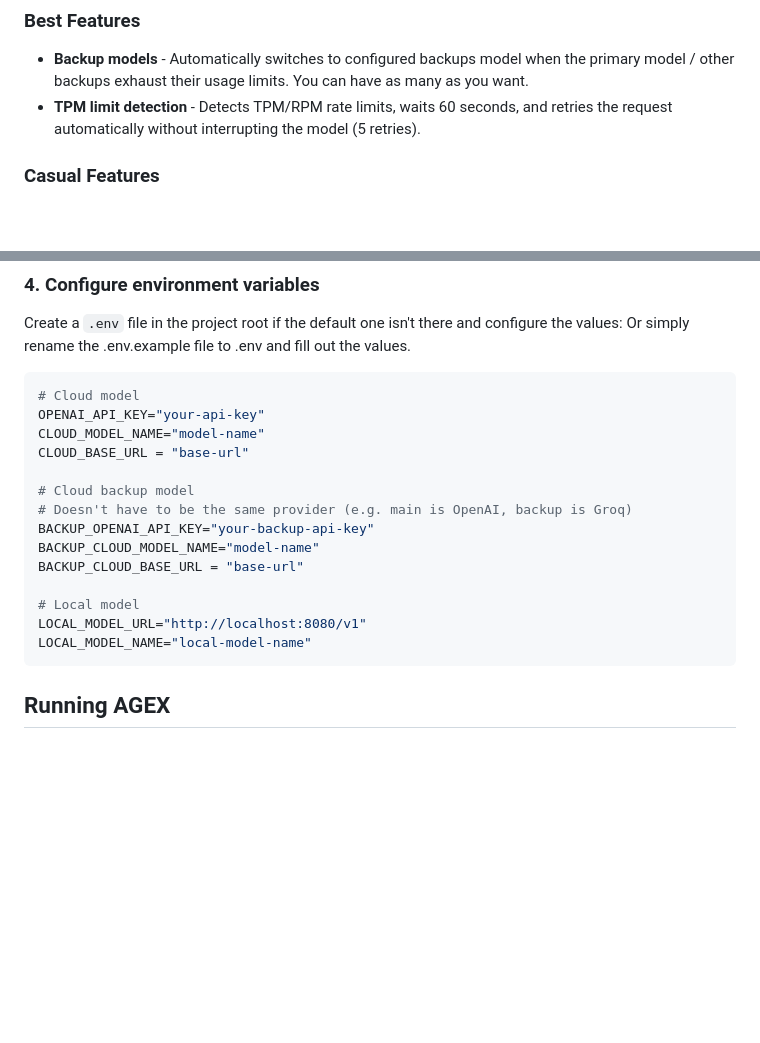
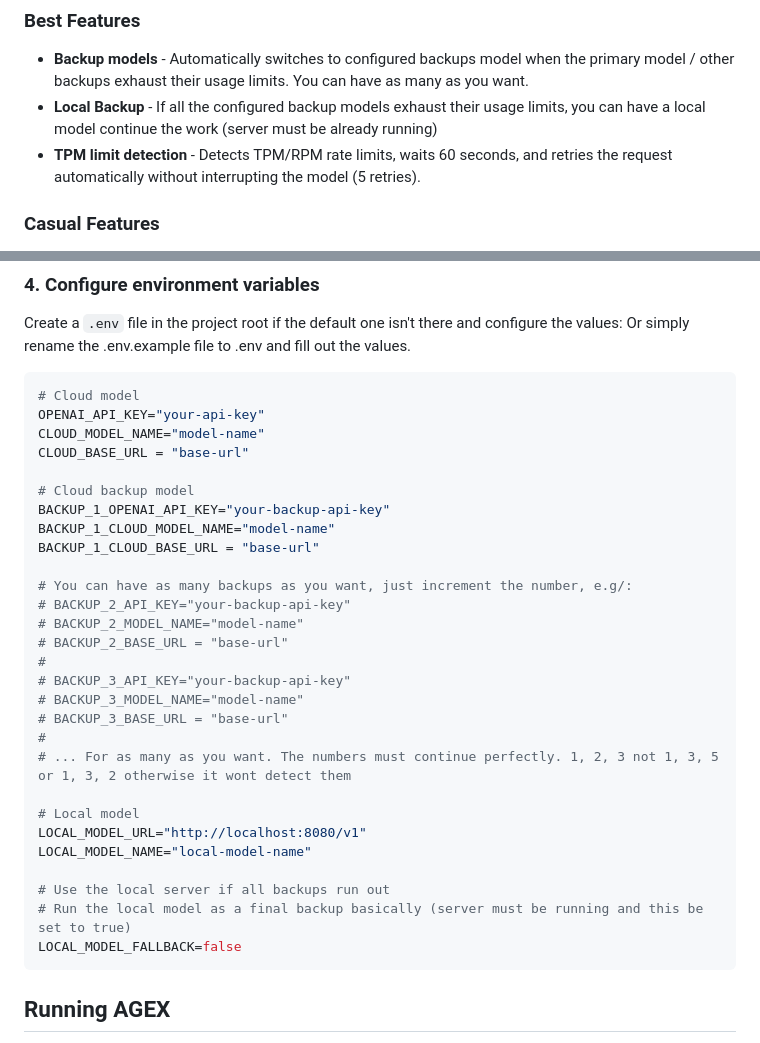
Before and after one commit to noahdeangelis/AGEX, a Markdown page: README.md, 2 parts joined by grey strips. GitHub-like rendering; blank space fills up the shorter version.

Commit message:
Fixed a mistake in readme and added local backup

````diff
--- a/README.md
+++ b/README.md
@@ -17,6 +17,7 @@ Simply configure the default .env file provided to connect local or cloud models
 
 ### Best Features
 - **Backup models** - Automatically switches to configured backups model when the primary model / other backups exhaust their usage limits. You can have as many as you want.
+- **Local Backup** - If all the configured backup models exhaust their usage limits, you can have a local model continue the work (server must be already running)
 - **TPM limit detection** - Detects TPM/RPM rate limits, waits 60 seconds, and retries the request automatically without interrupting the model (5 retries).
 
 ### Casual Features
@@ -102,14 +103,28 @@ CLOUD_MODEL_NAME="model-name"
 CLOUD_BASE_URL = "base-url"
 
 # Cloud backup model
-# Doesn't have to be the same provider (e.g. main is OpenAI, backup is Groq)
-BACKUP_OPENAI_API_KEY="your-backup-api-key"
-BACKUP_CLOUD_MODEL_NAME="model-name"
-BACKUP_CLOUD_BASE_URL = "base-url"
+BACKUP_1_OPENAI_API_KEY="your-backup-api-key"
+BACKUP_1_CLOUD_MODEL_NAME="model-name"
+BACKUP_1_CLOUD_BASE_URL = "base-url"
+
+# You can have as many backups as you want, just increment the number, e.g/:
+# BACKUP_2_API_KEY="your-backup-api-key"
+# BACKUP_2_MODEL_NAME="model-name"
+# BACKUP_2_BASE_URL = "base-url"
+#
+# BACKUP_3_API_KEY="your-backup-api-key"
+# BACKUP_3_MODEL_NAME="model-name"
+# BACKUP_3_BASE_URL = "base-url"
+#
+# ... For as many as you want. The numbers must continue perfectly. 1, 2, 3 not 1, 3, 5 or 1, 3, 2 otherwise it wont detect them
 
 # Local model
 LOCAL_MODEL_URL="http://localhost:8080/v1"
 LOCAL_MODEL_NAME="local-model-name"
+
+# Use the local server if all backups run out
+# Run the local model as a final backup basically (server must be running and this be set to true)
+LOCAL_MODEL_FALLBACK=false
 ```
 
 ## Running AGEX
````
